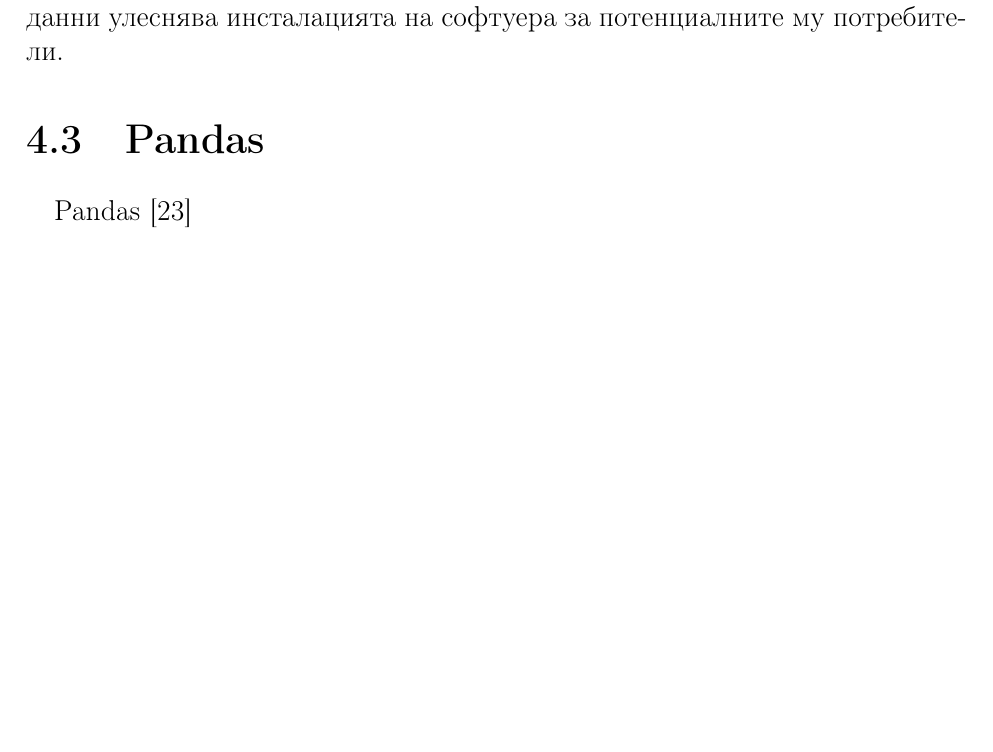
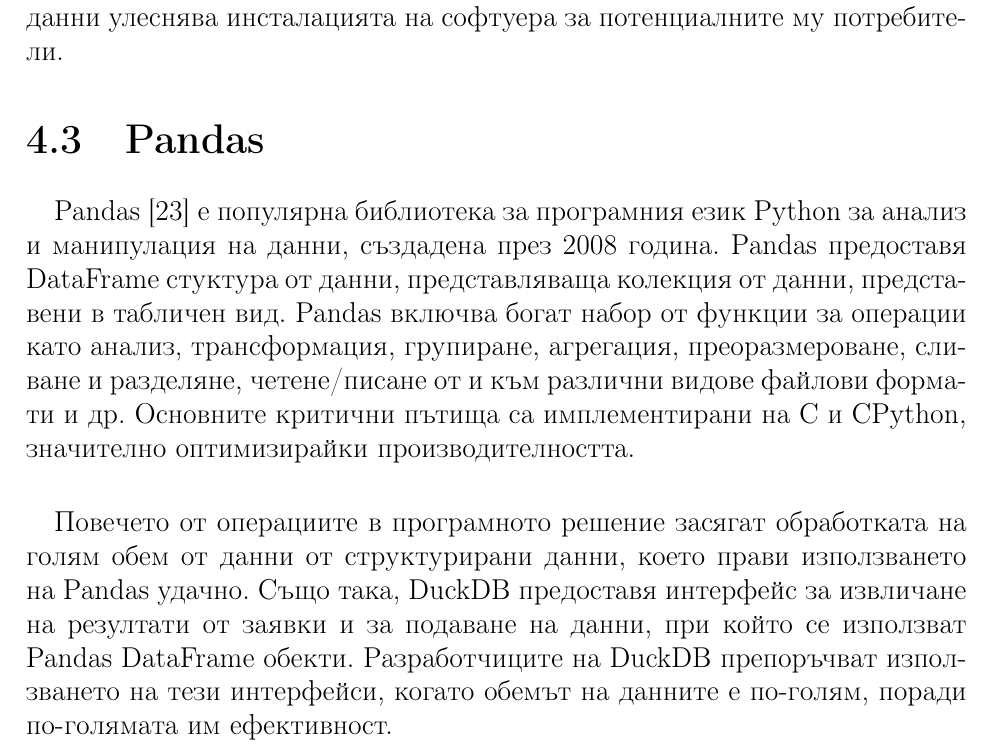
Before and after one commit to mzdravkov/bachelor_thesis, a LaTeX thesis (thesis.tex): part of page 21 of 29, cut so that both start at the same text, the shorter picture padded with empty space. Compiled offline with pdfLaTeX.

Commit message:
Pandas section

```diff
--- a/thesis.tex
+++ b/thesis.tex
@@ -262,7 +262,10 @@
 За нашето решение, избрахме да използваме DuckDB, защото основните заявки, които се изпълняват са аналитични по своята природа и обработват голямо количество от редове. Заявките за писане, и особено транзакционните такива, са редки. В допълнение, липсата на отделен сървър за базата данни улеснява инсталацията на софтуера за потенциалните му потребители.
 \section{Pandas}
 \paragraph{}
-Pandas \cite{reback2020pandas}
+Pandas \cite{reback2020pandas} е популярна библиотека за програмния език Python за анализ и манипулация на данни, създадена през 2008 година. Pandas предоставя DataFrame стуктура от данни, представляваща колекция от данни, представени в табличен вид. Pandas включва богат набор от функции за операции като анализ, трансформация, групиране, агрегация, преоразмероване, сливане и разделяне, четене/писане от и към различни видове файлови формати и др. Основните критични пътища са имплементирани на C и CPython, значително оптимизирайки производителността.
+
+\paragraph{}
+Повечето от операциите в програмното решение засягат обработката на голям обем от данни от структурирани данни, което прави използването на Pandas удачно. Също така, DuckDB предоставя интерфейс за извличане на резултати от заявки и за подаване на данни, при който се използват Pandas DataFrame обекти. Разработчиците на DuckDB препоръчват използването на тези интерфейси, когато обемът на данните е по-голям, поради по-голямата им ефективност.
 \section{PyVCF3}
 \paragraph{}
 \section{pysam}
```
Also changed, not shown: thesis.pdf.
